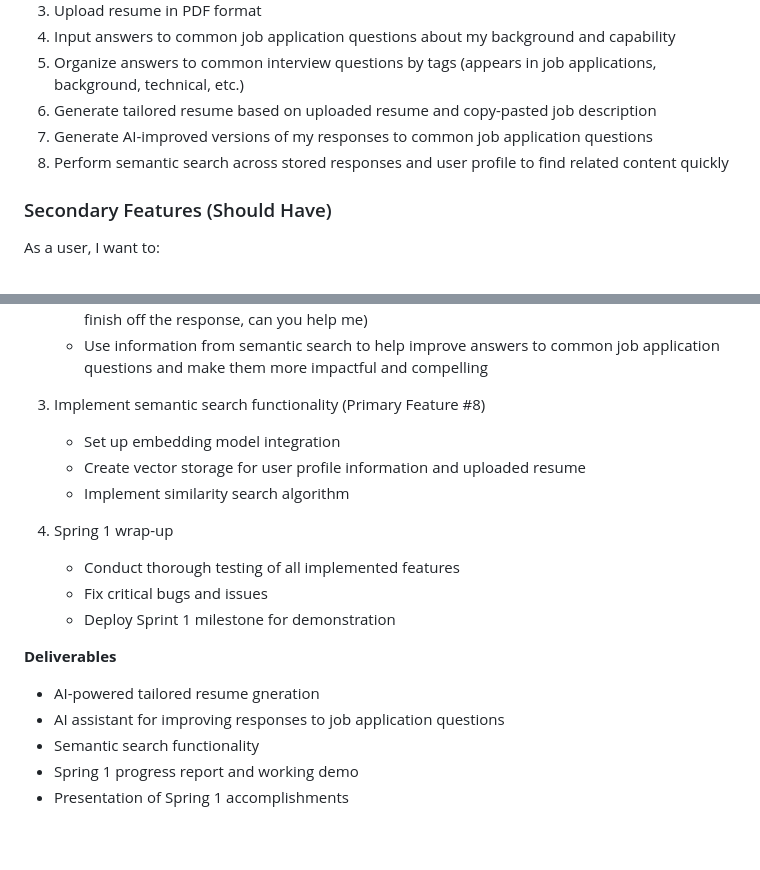
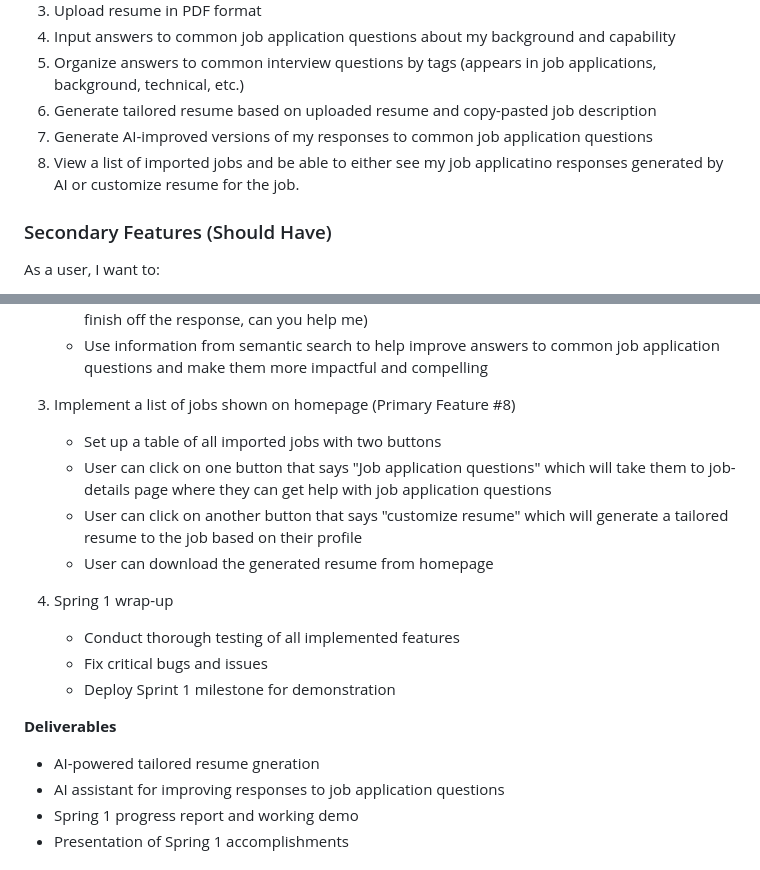
Before and after one commit to cs264sp25-homework/team-02, a Markdown page: PROPOSAL.md, 2 parts joined by grey strips. Drawn GitHub-style; blank space fills up the shorter version.

```diff
--- a/PROPOSAL.md
+++ b/PROPOSAL.md
@@ -15,7 +15,7 @@ As a user, I want to:
 5. Organize answers to common interview questions by tags (appears in job applications, background, technical, etc.)
 6. Generate tailored resume based on uploaded resume and copy-pasted job description
 7. Generate AI-improved versions of my responses to common job application questions
-8. Perform semantic search across stored responses and user profile to find related content quickly
+8. View a list of imported jobs and be able to either see my job applicatino responses generated by AI or customize resume for the job.
 
 ### Secondary Features (Should Have)
 
@@ -150,11 +150,11 @@ This roadmap maps out the development of our AI-powered Flashcards App across tw
    - Allow user to describe how they want to imrpove their responses to the questions (make it more formal, am i addressing the prompt, I have this to start with but I am not sure how to finish off the response, can you help me)
    - Use information from semantic search to help improve answers to common job application questions and make them more impactful and compelling
 
-3. Implement semantic search functionality (Primary Feature #8)
-
-   - Set up embedding model integration
-   - Create vector storage for user profile information and uploaded resume
-   - Implement similarity search algorithm
+3. Implement a list of jobs shown on homepage (Primary Feature #8)
+   - Set up a table of all imported jobs with two buttons
+   - User can click on one button that says "Job application questions" which will take them to job-details page where they can get help with job application questions
+   - User can click on another button that says "customize resume" which will generate a tailored resume to the job based on their profile
+   - User can download the generated resume from homepage
 
 4. Spring 1 wrap-up
    - Conduct thorough testing of all implemented features
@@ -165,7 +165,6 @@ This roadmap maps out the development of our AI-powered Flashcards App across tw
 
 - AI-powered tailored resume gneration
 - AI assistant for improving responses to job application questions
-- Semantic search functionality
 - Spring 1 progress report and working demo
 - Presentation of Spring 1 accomplishments
 
```
